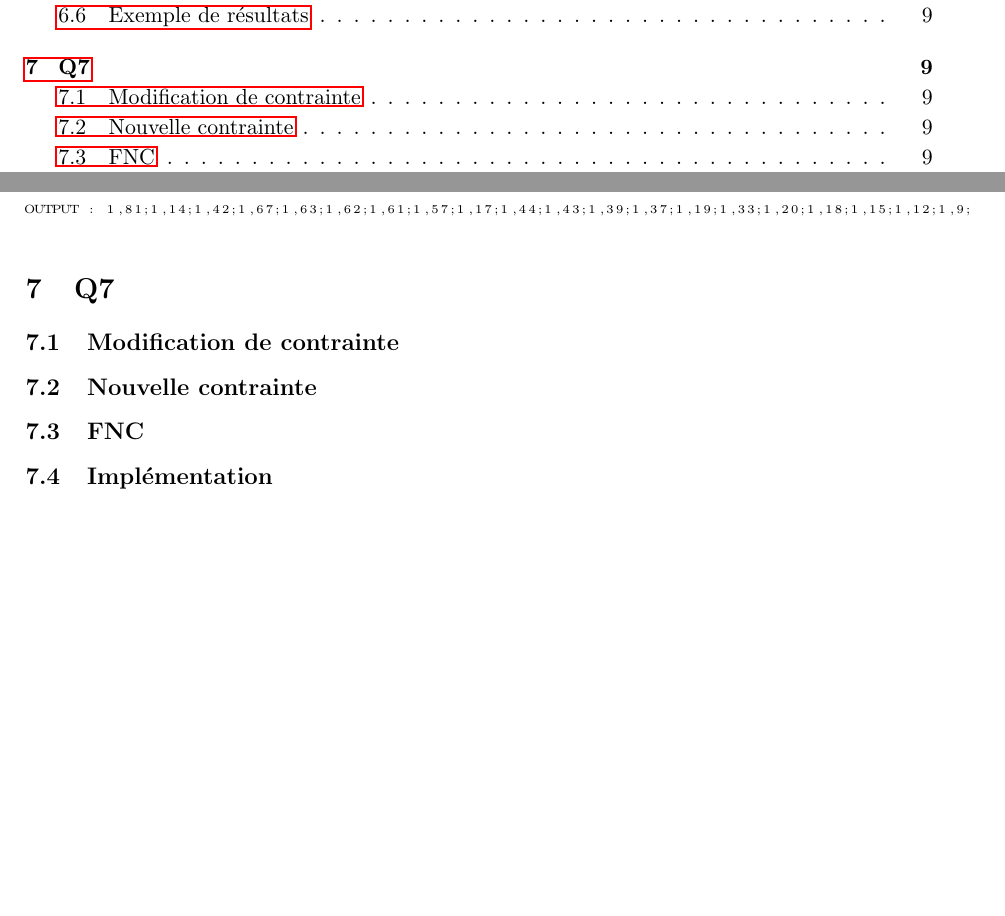
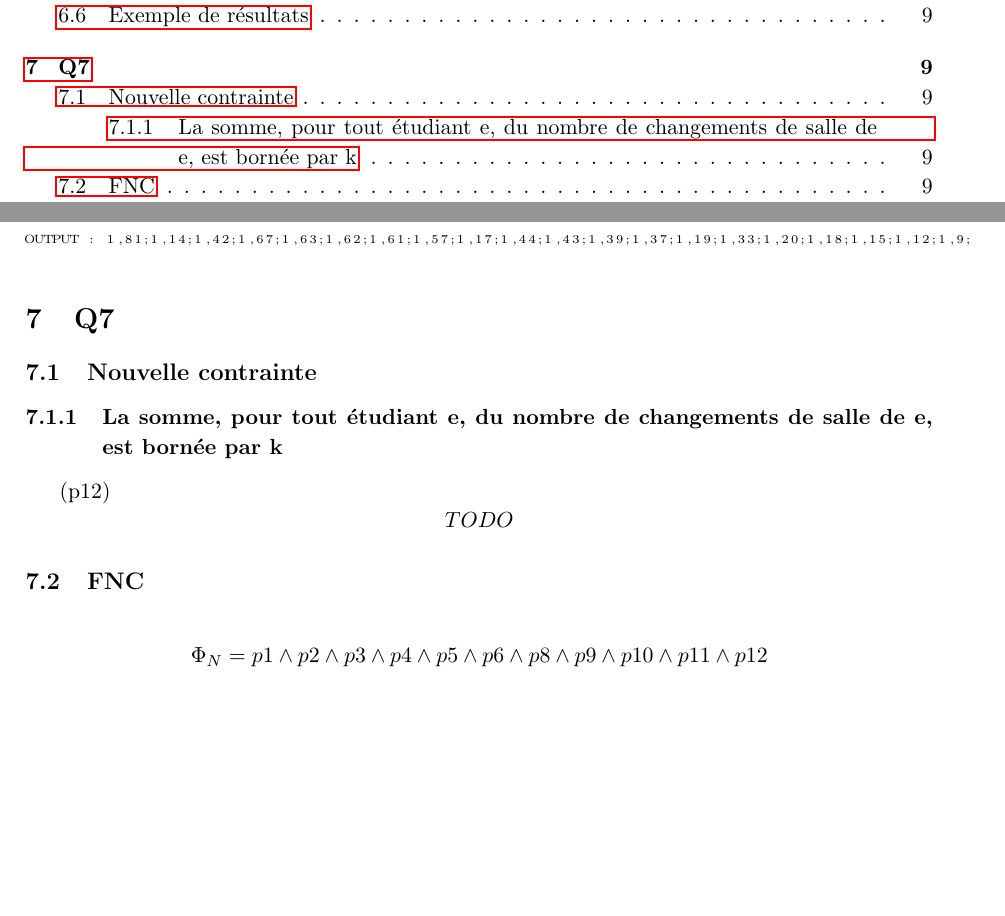
Before and after one commit to PierreGe/university-scheduling, a LaTeX document (rapport/rapport-infofond.tex): two parts of pages 3 and 10 of 11 before the commit and two parts of pages 3 and 10 of 12 after it, joined at a grey line, cut so that both start at the same text, the shorter picture padded with empty space. Compiled offline with pdfLaTeX.

Commit message:
[add] some stuff on rapport

```diff
--- a/rapport/rapport-infofond.tex
+++ b/rapport/rapport-infofond.tex
@@ -395,9 +395,18 @@ OUTPUT : 1,81;1,14;1,42;1,67;1,63;1,62;1,61;1,57;1,17;1,44;1,43;1,39;1,37;1,19;1
 
 \end{lstlisting}
 \section{Q7}
-\subsection{Modification de contrainte}
 \subsection{Nouvelle contrainte}
+\subsubsection{La somme, pour tout étudiant e, du nombre de changements de salle de e, est bornée par k}
+(p12)
+\begin{displaymath}
+	TODO
+\end{displaymath}
+
 \subsection{FNC}
+\begin{displaymath}
+	\Phi_{N} = p1 \wedge p2 \wedge p3 \wedge p4 \wedge p5 \wedge p6 \wedge p8 \wedge p9 \wedge p10 \wedge p11 \wedge p12
+\end{displaymath}
+
 \subsection{Implémentation}
 \subsection{Exemple de résultats}
 
@@ -418,6 +427,9 @@ OUTPUT : 1,81;1,14;1,42;1,67;1,63;1,62;1,61;1,57;1,17;1,44;1,43;1,39;1,37;1,19;1
 
 $ (p3) = (p3a) \wedge (p3b) $
 \subsection{FNC}
+\begin{displaymath}
+	\Phi_{N} = p1 \wedge p2 \wedge p3 \wedge p4 \wedge p5 \wedge p6 \wedge p8 \wedge p9 \wedge p10 \wedge p11 \wedge p12
+\end{displaymath}
 \subsection{Implémentation}
 \subsection{Exemple de résultats}
 
```
